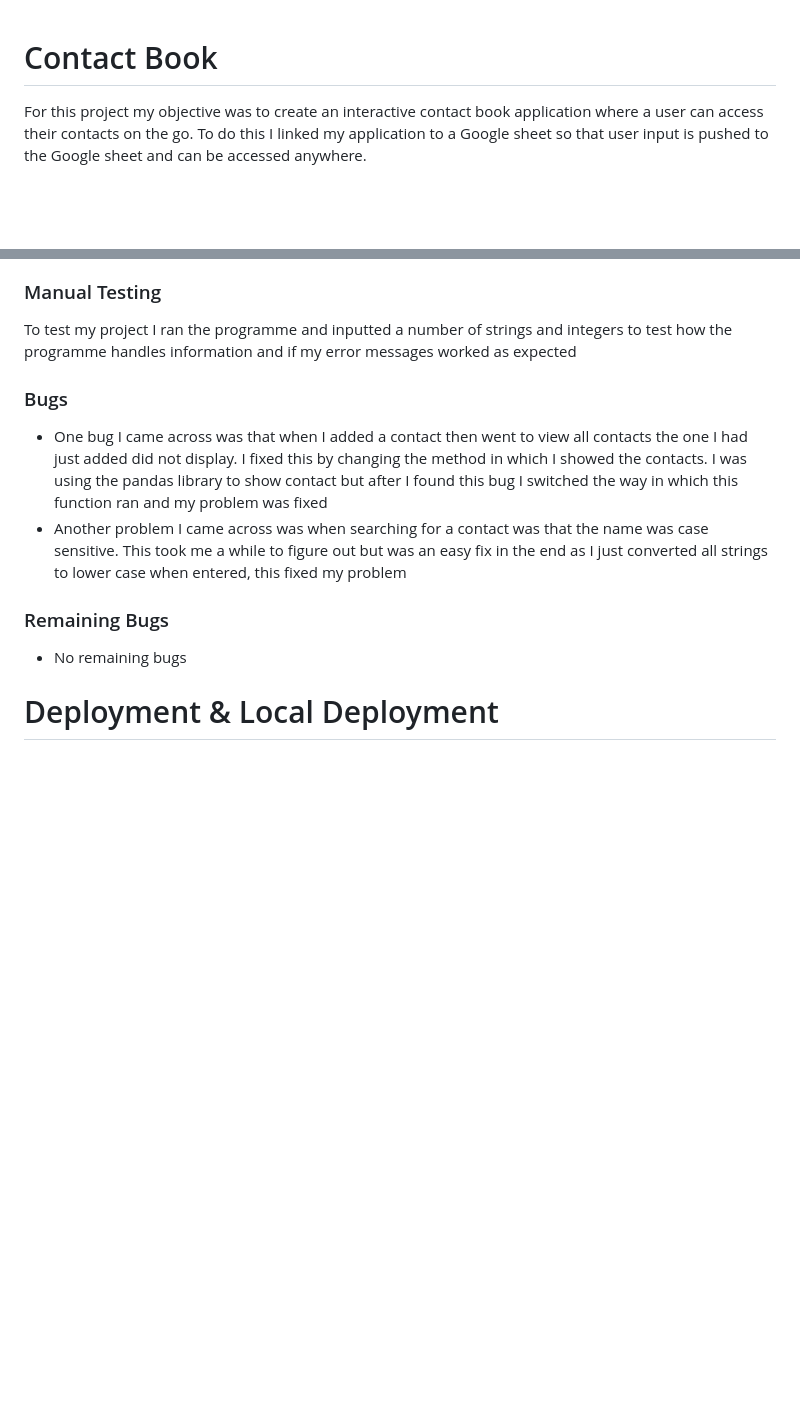
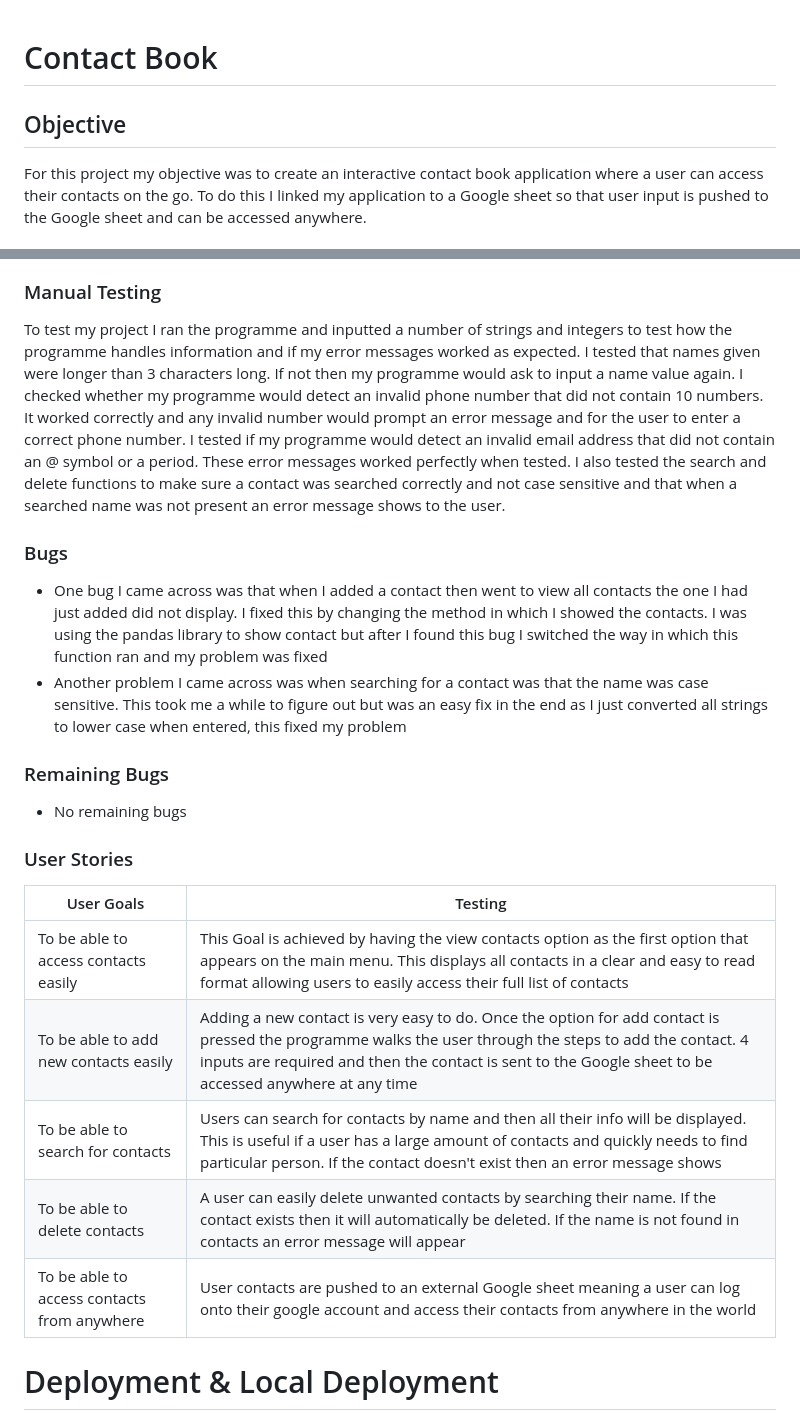
Before and after one commit to mickdowling16/contact-book, a Markdown page: README.md, 2 parts joined by grey strips. Rendered like a GitHub page; blank space fills up the shorter version.

Commit message:
Add user stories testing to readme file

```diff
--- a/README.md
+++ b/README.md
@@ -1,4 +1,6 @@
 # Contact Book
+
+## Objective
 
 For this project my objective was to create an interactive contact book application where a user can access their contacts on the go. To do this I linked my application to a Google sheet so that user input is pushed to the Google sheet and can be accessed anywhere.
 
@@ -59,7 +61,7 @@ To test my python code I passed it through the PEP8 code validator and received
 ![python code validator](/documentation/python-validator.png)
 
 ### Manual Testing
-To test my project I ran the programme and inputted a number of strings and integers to test how the programme handles information and if my error messages worked as expected
+To test my project I ran the programme and inputted a number of strings and integers to test how the programme handles information and if my error messages worked as expected. I tested that names given were longer than 3 characters long. If not then my programme would ask to input a name value again. I checked whether my programme would detect an invalid phone number that did not contain 10 numbers. It worked correctly and any invalid number would prompt an error message and for the user to enter a correct phone number. I tested if my programme would detect an invalid email address that did not contain an @ symbol or a period. These error messages worked perfectly when tested. I also tested the search and delete functions to make sure a contact was searched correctly and not case sensitive and that when a searched name was not present an error message shows to the user.
 
 ### Bugs
 - One bug I came across was that when I added a contact then went to view all contacts the one I had just added did not display. I fixed this by changing the method in which I showed the contacts. I was using the pandas library to show contact but after I found this bug I switched the way in which this function ran and my problem was fixed
@@ -67,6 +69,16 @@ To test my project I ran the programme and inputted a number of strings and inte
 
 ### Remaining Bugs
 - No remaining bugs
+
+### User Stories
+
+| User Goals | Testing |
+| ----------- | ----------- |
+| To be able to access contacts easily | This Goal is achieved by having the view contacts option as the first option that appears on the main menu. This displays all contacts in a clear and easy to read format allowing users to easily access their full list of contacts |
+| To be able to add new contacts easily | Adding a new contact is very easy to do. Once the option for add contact is pressed the programme walks the user through the steps to add the contact. 4 inputs are required and then the contact is sent to the Google sheet to be accessed anywhere at any time |
+| To be able to search for contacts | Users can search for contacts by name and then all their info will be displayed. This is useful if a user has a large amount of contacts and quickly needs to find  particular person. If the contact doesn't exist then an error message shows |
+| To be able to delete contacts | A user can easily delete unwanted contacts by searching their name. If the contact exists then it will automatically be deleted. If the name is not found in contacts an error message will appear |
+| To be able to access contacts from anywhere | User contacts are pushed to an external Google sheet meaning a user can log onto their google account and access their contacts from anywhere in the world |
 
 # Deployment & Local Deployment
 
```
